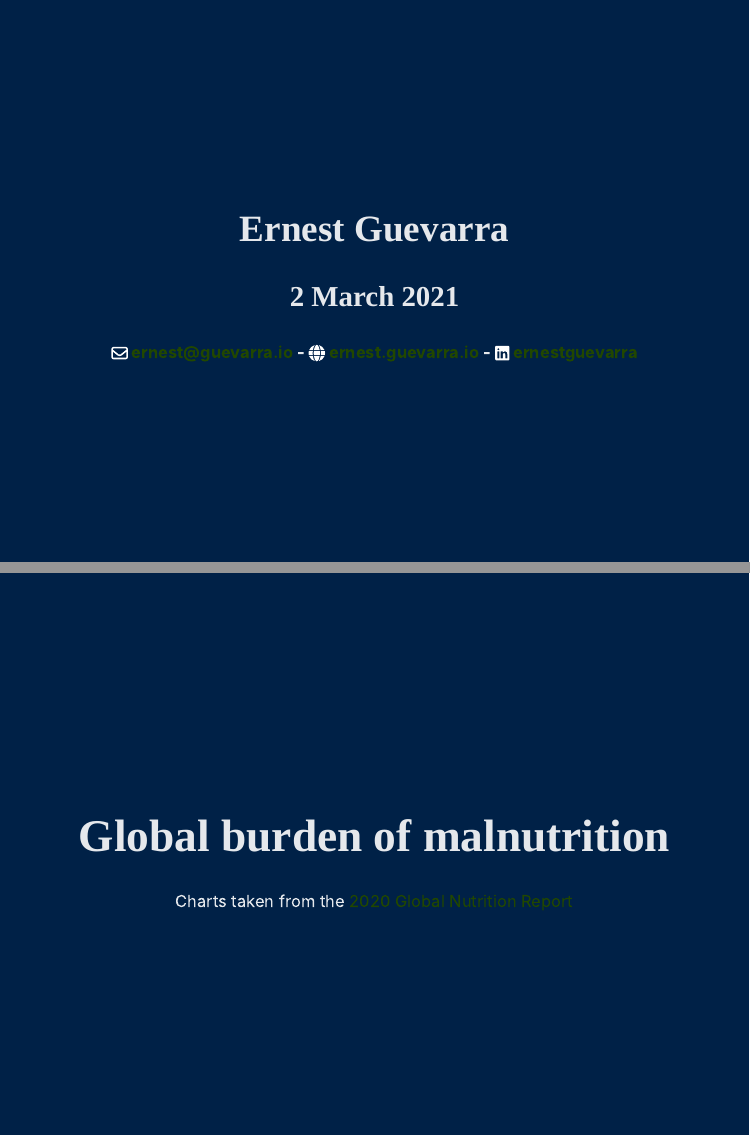
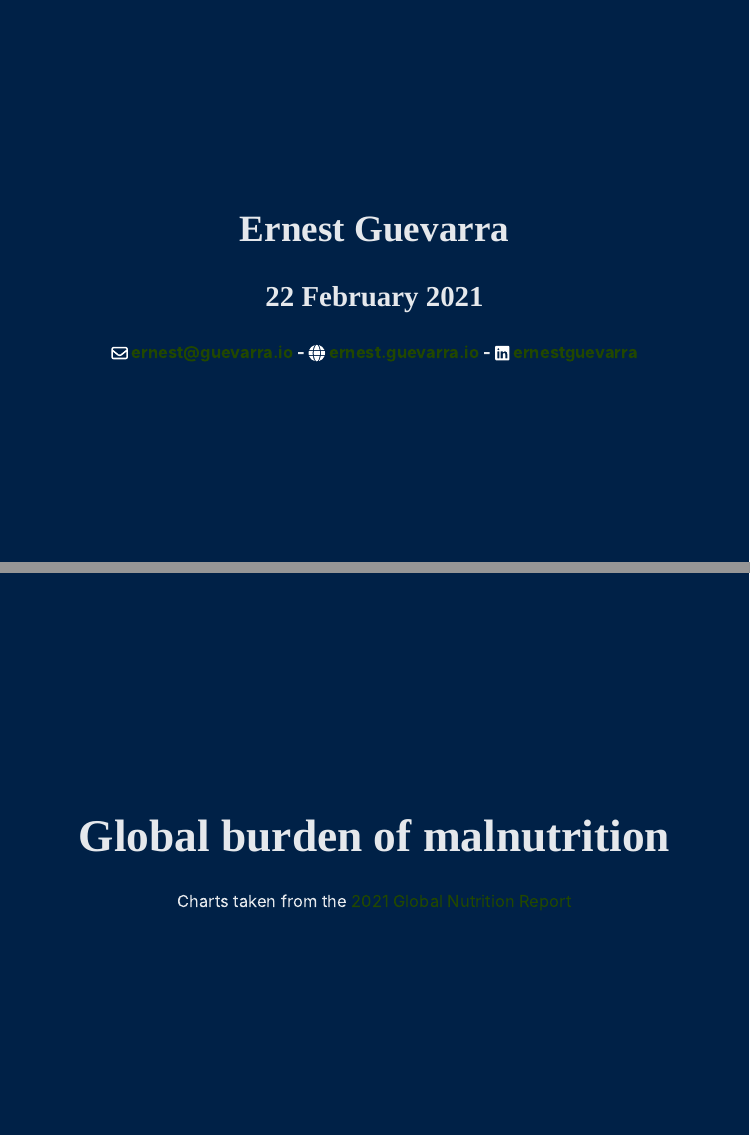
Before and after one commit to ernestguevarra/devNutrition, an R Markdown document (index.Rmd): pages 2 and 4 of 36, joined at a grey line. Rendered offline with R 4.5, knitr and Pandoc, with nearby package versions; the slides are laid out offline by our stand-in for remark.js, each with all of its steps uncovered, in fonts that may differ from those the slides ask for, and without slide numbers, shadows or browser add-ons; some code elsewhere in the file could not run offline.

```diff
--- a/index.Rmd
+++ b/index.Rmd
@@ -37,7 +37,7 @@
 
 ## Ernest Guevarra
 
-### 2 March 2021
+### 22 February 2021
 
 #### `r fontawesome::fa("envelope", fill = "white")` [ernest@guevarra.io](mailto:ernest@guevarra.io)  -  `r fontawesome::fa("globe", fill = "white")` [ernest.guevarra.io](https://ernest.guevarra.io)  -  `r fontawesome::fa("linkedin", fill = "white")` [ernestguevarra](https://www.linkedin.com/in/ernestguevarra)
 
@@ -57,7 +57,7 @@
 
 # Global burden of malnutrition
 
-Charts taken from the [2020 Global Nutrition Report](https://globalnutritionreport.org/reports/2020-global-nutrition-report/)
+Charts taken from the [2021 Global Nutrition Report](https://globalnutritionreport.org/reports/2020-global-nutrition-report/)
 
 ---
 
```
Also changed, not shown: 1 other file.
